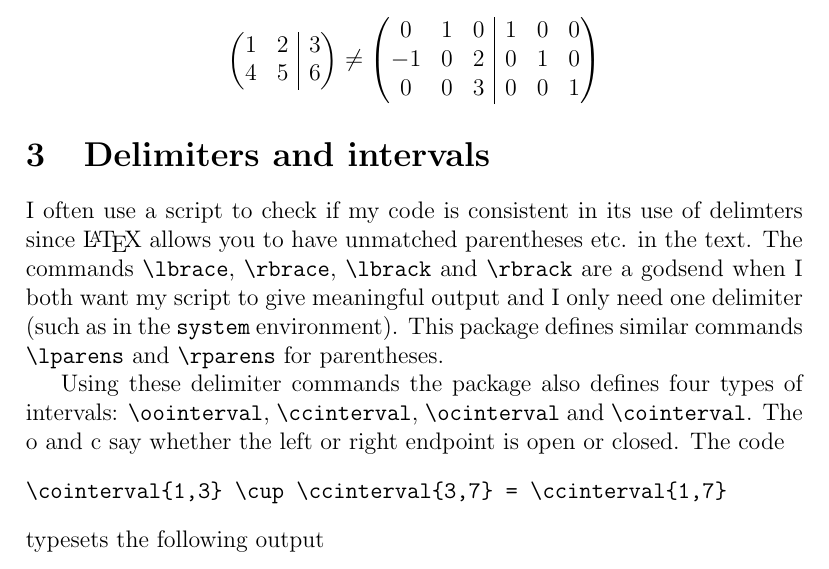
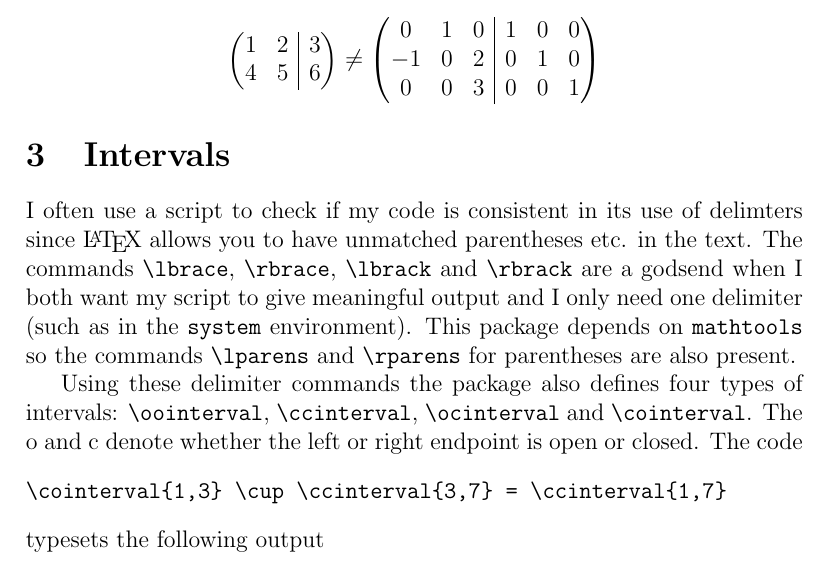
Before and after one commit to JKaerts/jkmath, a LaTeX document (jkmath.tex, which reads jkmath.sty): part of page 3 of 4, cut so that both start at the same text. Compiled offline with pdfLaTeX.

Commit message:
Exploited the new dependency on mathtools to simplify the interval code

```diff
--- a/jkmath.sty
+++ b/jkmath.sty
@@ -77,15 +77,13 @@
 \newcommand{\ipmqty}[2]{\left(\begin{augmentedmatrix}{#1}{#1}#2\end{augmentedmatrix}\right)}
 
 
-% Delimiters and intervals
-\newcommand{\lparens}{(}
-\newcommand{\rparens}{)}
+% Intervals
 
 
-\newcommand{\oointerval}[1]{\lparens #1 \rparens}
+\newcommand{\oointerval}[1]{\lparen #1 \rparen}
 \newcommand{\ccinterval}[1]{\lbrack #1 \rbrack}
-\newcommand{\ocinterval}[1]{\lparens #1 \rbrack}
-\newcommand{\cointerval}[1]{\lbrack #1 \rparens}
+\newcommand{\ocinterval}[1]{\lparen #1 \rbrack}
+\newcommand{\cointerval}[1]{\lbrack #1 \rparen}
 
 % Sets
 \newcommand{\set}[1]{\left\{#1\right\}}
--- a/jkmath.tex
+++ b/jkmath.tex
@@ -103,14 +103,14 @@ produces the following output:
 -1 & 0 & 2 & 0 & 1 & 0\\
 0 & 0 & 3 & 0 & 0 & 1}\]
 
-\section{Delimiters and intervals}
+\section{Intervals}
 
 I often use a script to check if my code is consistent in its use of delimters since \LaTeX\ allows you to have unmatched parentheses etc. in the text.
 The commands \verb|\lbrace|, \verb|\rbrace|, \verb|\lbrack| and \verb|\rbrack| are a godsend when I both want my script to give meaningful output and I only need one delimiter (such as in the \verb|system| environment).
-This package defines similar commands \verb|\lparens| and \verb|\rparens| for parentheses.
+This package depends on \verb|mathtools| so the commands \verb|\lparens| and \verb|\rparens| for parentheses are also present.
 
 Using these delimiter commands the package also defines four types of intervals: \verb|\oointerval|, \verb|\ccinterval|, \verb|\ocinterval| and \verb|\cointerval|.
-The o and c say whether the left or right endpoint is open or closed.
+The o and c denote whether the left or right endpoint is open or closed.
 The code
 \begin{verbatim}
 \cointerval{1,3} \cup \ccinterval{3,7} = \ccinterval{1,7}
```
Also changed, not shown: jkmath.pdf.
